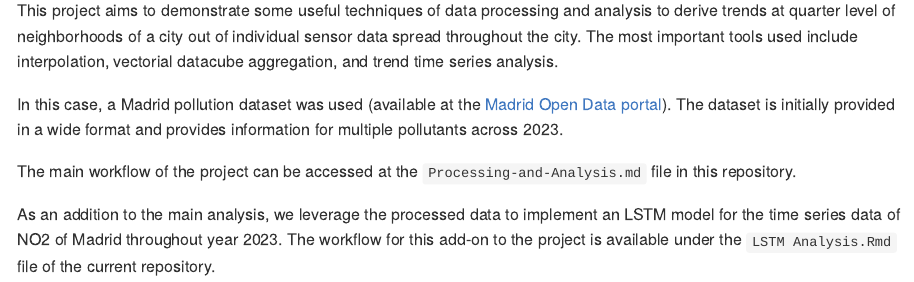
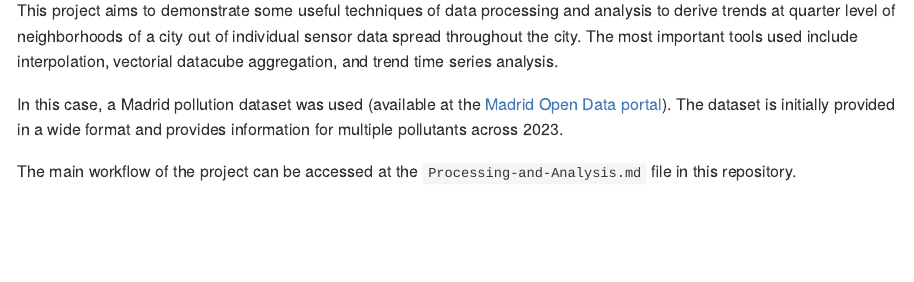
Before and after one commit to rodrigomalagon/madrid-pollution-2023, an R Markdown document (README.Rmd): the page in a window 1100 px wide, from 110 px down. The pictures show the output file README.md that the author committed with the source, drawn offline in the style of GitHub.

Commit message:
Deletion of intended LSTM model run, in order to include it in new independent repository.

```diff
--- a/README.Rmd
+++ b/README.Rmd
@@ -18,5 +18,3 @@ This project aims to demonstrate some useful techniques of data processing and a
 In this case, a Madrid pollution dataset was used (available at the [Madrid Open Data portal](https://datos.madrid.es/portal/site/egob)). The dataset is initially provided in a wide format and provides information for multiple pollutants across 2023.
 
 The main workflow of the project can be accessed at the `Processing-and-Analysis.md` file in this repository.
-
-As an addition to the main analysis, we leverage the processed data to implement an LSTM model for the time series data of NO2 of Madrid throughout year 2023. The workflow for this add-on to the project is available under the `LSTM Analysis.Rmd` file of the current repository.
```
Also changed, not shown: README.md.
